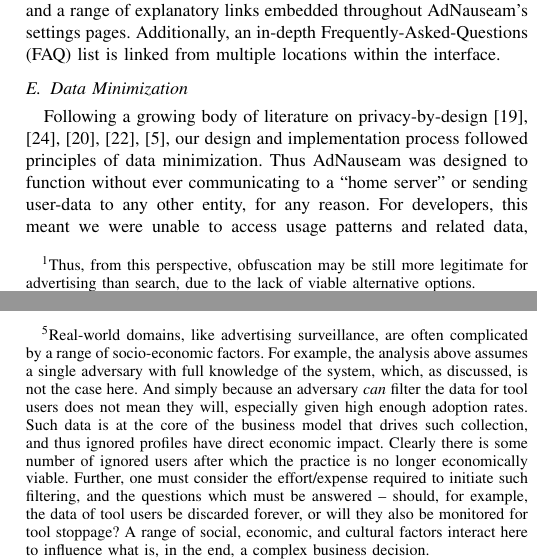
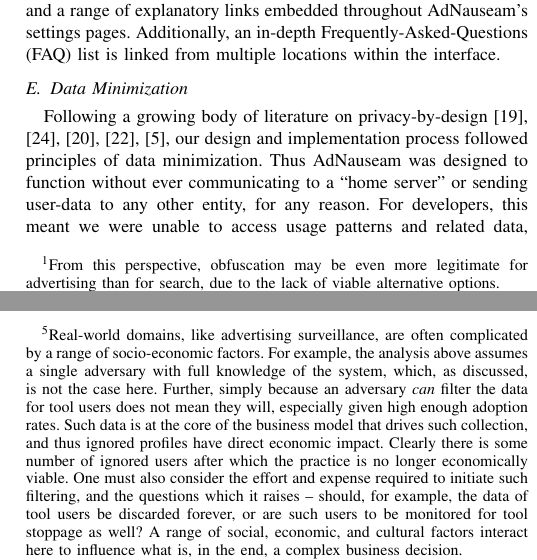
Before and after one commit to dhowe/latex, a LaTeX paper (adnauseam.tex): two parts of the columns of pages 2 and 5 of 8, joined at a grey line, cut so that both start at the same text. Compiled offline with pdfLaTeX; a missing font is replaced by an installed copy or a similar font; a LaTeX package or settings file that is missing is left out.

Commit message:
Release v1.0.40

```diff
--- a/adnauseam.tex
+++ b/adnauseam.tex
@@ -54,7 +54,7 @@
 
 \subsection{Social-Technical Context}
 
-AdNauseam applies obfuscation to the context of tracking by online advertisers. If we compare this context to others where obfuscation has been applied (e.g., search), we notice similarities and differences. In both cases users are confronted with large corporate entities (search engines and advertising networks) whose business models depend on the bulk collection of personal data. And in both cases users have little say in shaping these interactions except to take-it-or leave it. One difference is that although “leaving it” may be feasible in search, using instead a non-tracking alternative such as DuckDuckGo, it is unclear what alternative exists for those wanting to opt-out of advertising surveillance – cease using the Web?. \footnote{Thus, from this perspective, obfuscation may be still more legitimate for advertising than search, due to the lack of viable alternative options.} A second difference is the degree to which users want the service provided by the trackers. In search we can assume most users do in fact want (or need) the service offered by the search engine, which also happens to be the tracker. Advertising, by contrast, is not as clear. Tracking aside, some users may find ads useful; while others prefer not to see ads at all, while still others might tolerate non-tracking ads in order to avoid subscription fees. A third, structural difference, is that in search there is a single adversary with full knowledge of both search and meta data, including prior queries, click frequency, results clicked, timing data, prior interest profiles, etc. By contrast, the advertising ecosystem is fractured into multiple actors, including ad-hosting web sites, advertisers, trackers, advertising networks, ad servers, analytics companies, etc., each of which interacts with the user in different ways, and is privy to different aspects of those interactions.
+AdNauseam applies obfuscation to the context of tracking by online advertisers. If we compare this context to others where obfuscation has been applied (e.g., search), we notice similarities and differences. In both cases users are confronted with large corporate entities (search engines and advertising networks) whose business models depend on the bulk collection of personal data. And in both cases users have little say in shaping these interactions, except to take-it-or leave it. One difference is that although “leaving it” may be feasible in search, using instead a non-tracking alternative such as DuckDuckGo, it is unclear what alternative exists for those wanting to opt-out of advertising surveillance – cease using the Web? \footnote{From this perspective, obfuscation may be even more legitimate for advertising than for search, due to the lack of viable alternative options.} A second difference is the degree to which users want the service provided by the trackers. In search we can assume most users do in fact want (or need) the service offered by the search engine, which also happens to be the tracker. Advertising, by contrast, is not as clear. Tracking aside, some users may find ads useful; while others prefer not to see ads at all, while still others might tolerate non-tracking ads in order to avoid subscription fees. A third, structural difference, is that in search there is a single adversary with full knowledge of both search and meta data, including prior queries, click frequency, results clicked, timing data, prior interest profiles, etc. By contrast, the advertising ecosystem is fractured into multiple actors, including ad-hosting web sites, advertisers, trackers, advertising networks, ad servers, analytics companies, etc., each of which interacts with the user in different ways, and is privy to different aspects of those interactions.
 
 \subsection{Feature Mapping}
 
@@ -178,7 +178,7 @@
 
 \subsection{Expression, Detectability, and Social Privacy}
 
-We have spoken of the expressive capabilities of data obfuscation generally, and of AdNauseam specifically. But how does this design goal relate to \emph{detectability} (the degree to which an adversary can detect usage of the tool). Abstractly conceived, expression and detectability appear to lie at opposite ends of a spectrum; that is, if a tool is undetectable to an adversary, its expressive capability is minimal, at least in relation to the adversary. Thus, if expression is a goal of an obfuscation tool, designers may wish, perhaps counter-intuitively, to make its use detectable. If a goal of the tool is social privacy---the pollution of aggregate data collected by trackers---then, one might argue, the tool should be undetectable, so that the adversary cannot simply discard all data from those discovered to be using the tool. It appears, at least in a simplistic analysis that a tool cannot simultaneously achieve expressivity and protect social privacy\footnote{Real-world domains, like advertising surveillance, are often complicated by a range of socio-economic factors. For example, the analysis above assumes a single adversary with full knowledge of the system, which, as discussed, is not the case here. And simply because an adversary \emph{can} filter the data for tool users does not mean they will, especially given high enough adoption rates. Such data is at the core of the business model that drives such collection, and thus ignored profiles have direct economic impact. Clearly there is some number of ignored users after which the practice is no longer economically viable. Further, one must consider the effort/expense required to initiate such filtering, and the questions which must be answered -- should, for example, the data of tool users be discarded forever, or will they also be monitored for tool stoppage? A range of social, economic, and cultural factors interact here to influence what is, in the end, a complex business decision.}.
+We have spoken of the expressive capabilities of data obfuscation generally, and of AdNauseam specifically. But how does this design goal relate to \emph{detectability} (the degree to which an adversary can detect usage of the tool). Abstractly conceived, expression and detectability appear to lie at opposite ends of a spectrum; that is, if a tool is undetectable to an adversary, its expressive capability is minimal, at least in relation to the adversary. Thus, if expression is a goal of an obfuscation tool, designers may wish, perhaps counter-intuitively, to make its use detectable. If a goal of the tool is social privacy---the pollution of aggregate data collected by trackers---then, one might argue, the tool should be undetectable, so that the adversary cannot simply discard all data from those discovered to be using the tool. It appears, at least in a simplistic analysis that a tool cannot simultaneously achieve expressivity and protect social privacy\footnote{Real-world domains, like advertising surveillance, are often complicated by a range of socio-economic factors. For example, the analysis above assumes a single adversary with full knowledge of the system, which, as discussed, is not the case here. Further, simply because an adversary \emph{can} filter the data for tool users does not mean they will, especially given high enough adoption rates. Such data is at the core of the business model that drives such collection, and thus ignored profiles have direct economic impact. Clearly there is some number of ignored users after which the practice is no longer economically viable. One must also consider the effort and expense required to initiate such filtering, and the questions which it raises -- should, for example, the data of tool users be discarded forever, or are such users to be monitored for tool stoppage as well? A range of social, economic, and cultural factors interact here to influence what is, in the end, a complex business decision.}.
 
 To address this tension, we adapt the design of the user-configurable query-frequency in TrackMeNot \cite{Howe-1}, to AdNauseam, allowing users to adjust the probability (from 0-100\%) that discovered ads will be clicked. As the slider is moved to the left, the likelihood that an ad will be clicked decreases, and vice versa to the right. If we  hypothesize that, all other elements being equal, a lower click frequency will be harder to detect, then this setting would represent a mapping between expression, detectability, and social privacy\footnote{As a variety of factors influence detectability, the actual assertion of such a linear relationship would require supporting evidence.}. As the slider moves left, expressivity is reduced as is the likelihood of detection, and the potential for social protection is increased. When moved right, the likelihood of detection increases, as do both expressivity and the potential for (economic) disruption, while the degree of social protection decreases. At the right extreme, when all ads are clicked, there is a higher likelihood the adversary will infer the use of AdNauseam and may choose to discard all click data from the user in question. In this case personal protection may be achieved as the user is no longer profiled, but there is no immediate gain in social protection. (As noted earlier, however, the fractured online advertising ecosystem makes this less obvious than, say, in the domain of search.) At the extreme left, the tool's clicks are undetectable (as there are none), and AdNauseam then functions like a standard blocker, simply blocking and hiding ads.
 
```
Also changed, not shown: adnauseam.tex (8 more changed lines), 1 other file.
